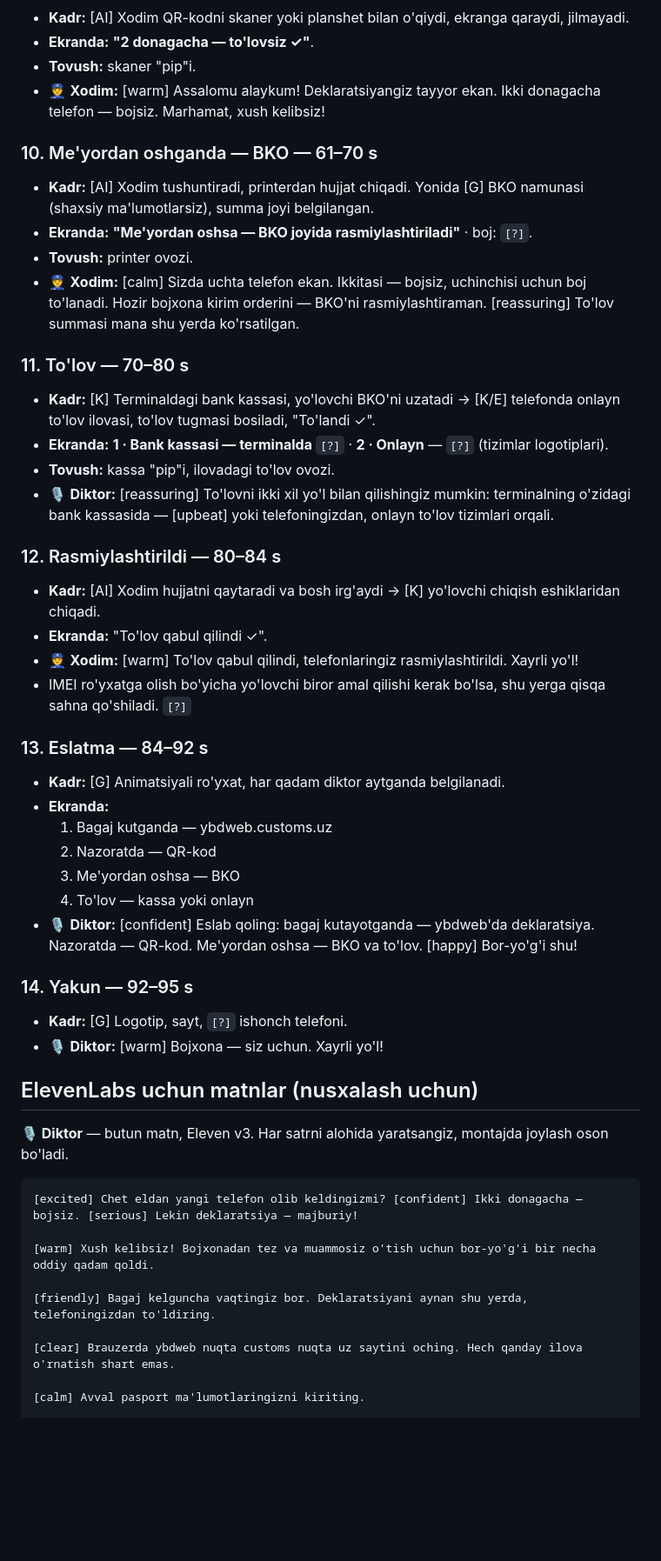
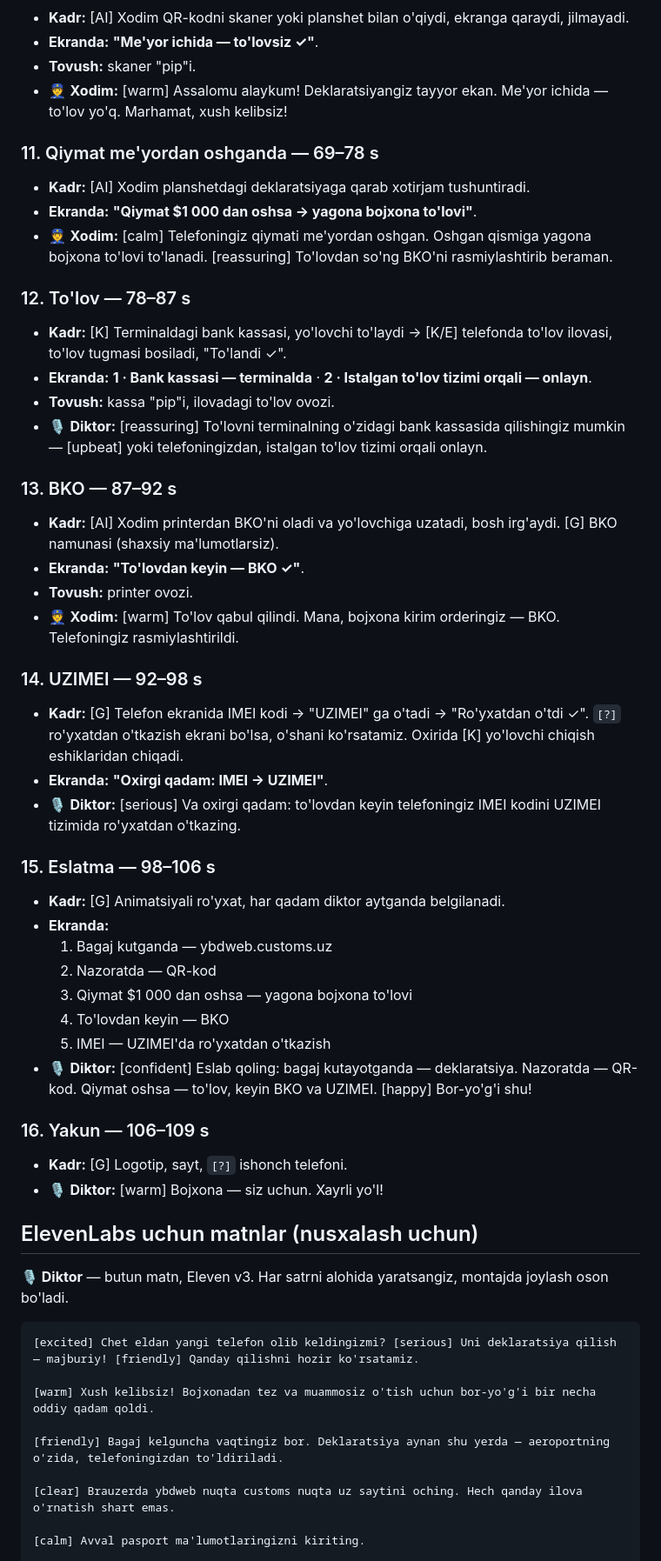
Before and after one commit to NShakhobiddin/redesign, a Markdown page: films/telefon-deklaratsiya/SSENARIY.md, the part around one of its changes. Shown at 87% size. Rendered like a GitHub page; blank space fills up the shorter version.

````diff
--- a/films/telefon-deklaratsiya/SSENARIY.md
+++ b/films/telefon-deklaratsiya/SSENARIY.md
@@ -99,36 +116,41 @@ va raqam kiradi.
 - **Kadr:** [AI] Xodim QR-kodni skaner yoki planshet bilan o'qiydi, ekranga qaraydi, jilmayadi.
-- **Ekranda:** **"2 donagacha — to'lovsiz ✓"**.
+- **Ekranda:** **"Me'yor ichida — to'lovsiz ✓"**.
 - **Tovush:** skaner "pip"i.
-- 👮 **Xodim:** [warm] Assalomu alaykum! Deklaratsiyangiz tayyor ekan. Ikki donagacha telefon — bojsiz. Marhamat, xush kelibsiz!
+- 👮 **Xodim:** [warm] Assalomu alaykum! Deklaratsiyangiz tayyor ekan. Me'yor ichida — to'lov yo'q. Marhamat, xush kelibsiz!
 
-### 10. Me'yordan oshganda — BKO — 61–70 s
-- **Kadr:** [AI] Xodim tushuntiradi, printerdan hujjat chiqadi. Yonida [G] BKO namunasi (shaxsiy ma'lumotlarsiz), summa joyi belgilangan.
-- **Ekranda:** **"Me'yordan oshsa — BKO joyida rasmiylashtiriladi"** · boj: `[?]`.
+### 11. Qiymat me'yordan oshganda — 69–78 s
+- **Kadr:** [AI] Xodim planshetdagi deklaratsiyaga qarab xotirjam tushuntiradi.
+- **Ekranda:** **"Qiymat $1 000 dan oshsa → yagona bojxona to'lovi"**.
+- 👮 **Xodim:** [calm] Telefoningiz qiymati me'yordan oshgan. Oshgan qismiga yagona bojxona to'lovi to'lanadi. [reassuring] To'lovdan so'ng BKO'ni rasmiylashtirib beraman.
+
+### 12. To'lov — 78–87 s
+- **Kadr:** [K] Terminaldagi bank kassasi, yo'lovchi to'laydi → [K/E] telefonda to'lov ilovasi, to'lov tugmasi bosiladi, "To'landi ✓".
+- **Ekranda:** **1 · Bank kassasi — terminalda** · **2 · Istalgan to'lov tizimi orqali — onlayn**.
+- **Tovush:** kassa "pip"i, ilovadagi to'lov ovozi.
+- 🎙 **Diktor:** [reassuring] To'lovni terminalning o'zidagi bank kassasida qilishingiz mumkin — [upbeat] yoki telefoningizdan, istalgan to'lov tizimi orqali onlayn.
+
+### 13. BKO — 87–92 s
+- **Kadr:** [AI] Xodim printerdan BKO'ni oladi va yo'lovchiga uzatadi, bosh irg'aydi. [G] BKO namunasi (shaxsiy ma'lumotlarsiz).
+- **Ekranda:** **"To'lovdan keyin — BKO ✓"**.
 - **Tovush:** printer ovozi.
-- 👮 **Xodim:** [calm] Sizda uchta telefon ekan. Ikkitasi — bojsiz, uchinchisi uchun boj to'lanadi. Hozir bojxona kirim orderini — BKO'ni rasmiylashtiraman. [reassuring] To'lov summasi mana shu yerda ko'rsatilgan.
+- 👮 **Xodim:** [warm] To'lov qabul qilindi. Mana, bojxona kirim orderingiz — BKO. Telefoningiz rasmiylashtirildi.
 
-### 11. To'lov — 70–80 s
-- **Kadr:** [K] Terminaldagi bank kassasi, yo'lovchi BKO'ni uzatadi → [K/E] telefonda onlayn to'lov ilovasi, to'lov tugmasi bosiladi, "To'landi ✓".
-- **Ekranda:** **1 · Bank kassasi — terminalda** `[?]` · **2 · Onlayn** — `[?]` (tizimlar logotiplari).
-- **Tovush:** kassa "pip"i, ilovadagi to'lov ovozi.
-- 🎙 **Diktor:** [reassuring] To'lovni ikki xil yo'l bilan qilishingiz mumkin: terminalning o'zidagi bank kassasida — [upbeat] yoki telefoningizdan, onlayn to'lov tizimlari orqali.
+### 14. UZIMEI — 92–98 s
+- **Kadr:** [G] Telefon ekranida IMEI kodi → "UZIMEI" ga o'tadi → "Ro'yxatdan o'tdi ✓". `[?]` ro'yxatdan o'tkazish ekrani bo'lsa, o'shani ko'rsatamiz. Oxirida [K] yo'lovchi chiqish eshiklaridan chiqadi.
+- **Ekranda:** **"Oxirgi qadam: IMEI → UZIMEI"**.
+- 🎙 **Diktor:** [serious] Va oxirgi qadam: to'lovdan keyin telefoningiz IMEI kodini UZIMEI tizimida ro'yxatdan o'tkazing.
 
-### 12. Rasmiylashtirildi — 80–84 s
-- **Kadr:** [AI] Xodim hujjatni qaytaradi va bosh irg'aydi → [K] yo'lovchi chiqish eshiklaridan chiqadi.
-- **Ekranda:** "To'lov qabul qilindi ✓".
-- 👮 **Xodim:** [warm] To'lov qabul qilindi, telefonlaringiz rasmiylashtirildi. Xayrli yo'l!
-- IMEI ro'yxatga olish bo'yicha yo'lovchi biror amal qilishi kerak bo'lsa, shu yerga qisqa sahna qo'shiladi. `[?]`
-
-### 13. Eslatma — 84–92 s
+### 15. Eslatma — 98–106 s
 - **Kadr:** [G] Animatsiyali ro'yxat, har qadam diktor aytganda belgilanadi.
 - **Ekranda:**
   1. Bagaj kutganda — ybdweb.customs.uz
   2. Nazoratda — QR-kod
-  3. Me'yordan oshsa — BKO
-  4. To'lov — kassa yoki onlayn
-- 🎙 **Diktor:** [confident] Eslab qoling: bagaj kutayotganda — ybdweb'da deklaratsiya. Nazoratda — QR-kod. Me'yordan oshsa — BKO va to'lov. [happy] Bor-yo'g'i shu!
+  3. Qiymat $1 000 dan oshsa — yagona bojxona to'lovi
+  4. To'lovdan keyin — BKO
+  5. IMEI — UZIMEI'da ro'yxatdan o'tkazish
+- 🎙 **Diktor:** [confident] Eslab qoling: bagaj kutayotganda — deklaratsiya. Nazoratda — QR-kod. Qiymat oshsa — to'lov, keyin BKO va UZIMEI. [happy] Bor-yo'g'i shu!
 
-### 14. Yakun — 92–95 s
+### 16. Yakun — 106–109 s
 - **Kadr:** [G] Logotip, sayt, `[?]` ishonch telefoni.
 - 🎙 **Diktor:** [warm] Bojxona — siz uchun. Xayrli yo'l!
 
@@ -138,11 +160,11 @@ va raqam kiradi.
 joylash oson bo'ladi.
 
 ```
-[excited] Chet eldan yangi telefon olib keldingizmi? [confident] Ikki donagacha — bojsiz. [serious] Lekin deklaratsiya — majburiy!
+[excited] Chet eldan yangi telefon olib keldingizmi? [serious] Uni deklaratsiya qilish — majburiy! [friendly] Qanday qilishni hozir ko'rsatamiz.
 
 [warm] Xush kelibsiz! Bojxonadan tez va muammosiz o'tish uchun bor-yo'g'i bir necha oddiy qadam qoldi.
 
-[friendly] Bagaj kelguncha vaqtingiz bor. Deklaratsiyani aynan shu yerda, telefoningizdan to'ldiring.
+[friendly] Bagaj kelguncha vaqtingiz bor. Deklaratsiya aynan shu yerda — aeroportning o'zida, telefoningizdan to'ldiriladi.
 
 [clear] Brauzerda ybdweb nuqta customs nuqta uz saytini oching. Hech qanday ilova o'rnatish shart emas.
 
````
Also changed, not shown: other parts of films/telefon-deklaratsiya/SSENARIY.md (+77 -57 lines).
